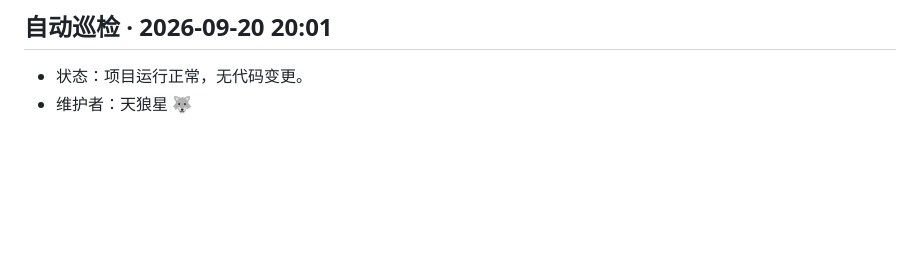
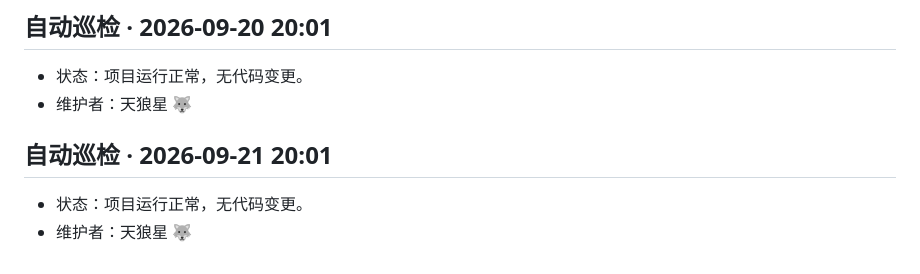
Before and after one commit to aronsirius/stargaze-evaluator, a Markdown page: devlog/devlog.md, the part around the change. Rendered like a GitHub page; blank space fills up the shorter version.

Commit message:
devlog 2026-09-21 (auto)

```diff
--- a/devlog/devlog.md
+++ b/devlog/devlog.md
@@ -66,3 +66,8 @@
 ## 自动巡检 · 2026-09-20 20:01
 - 状态：项目运行正常，无代码变更。
 - 维护者：天狼星 🐺
+
+
+## 自动巡检 · 2026-09-21 20:01
+- 状态：项目运行正常，无代码变更。
+- 维护者：天狼星 🐺
```
